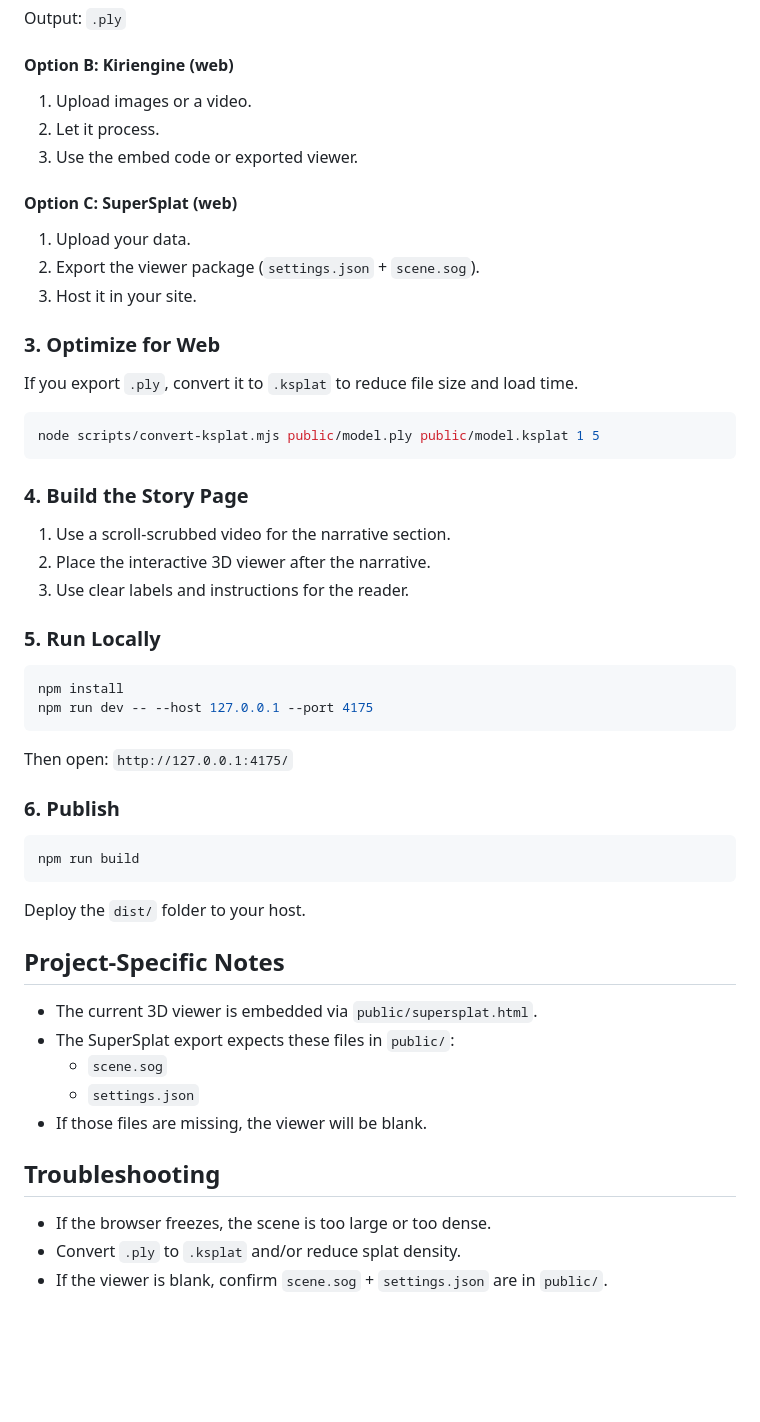
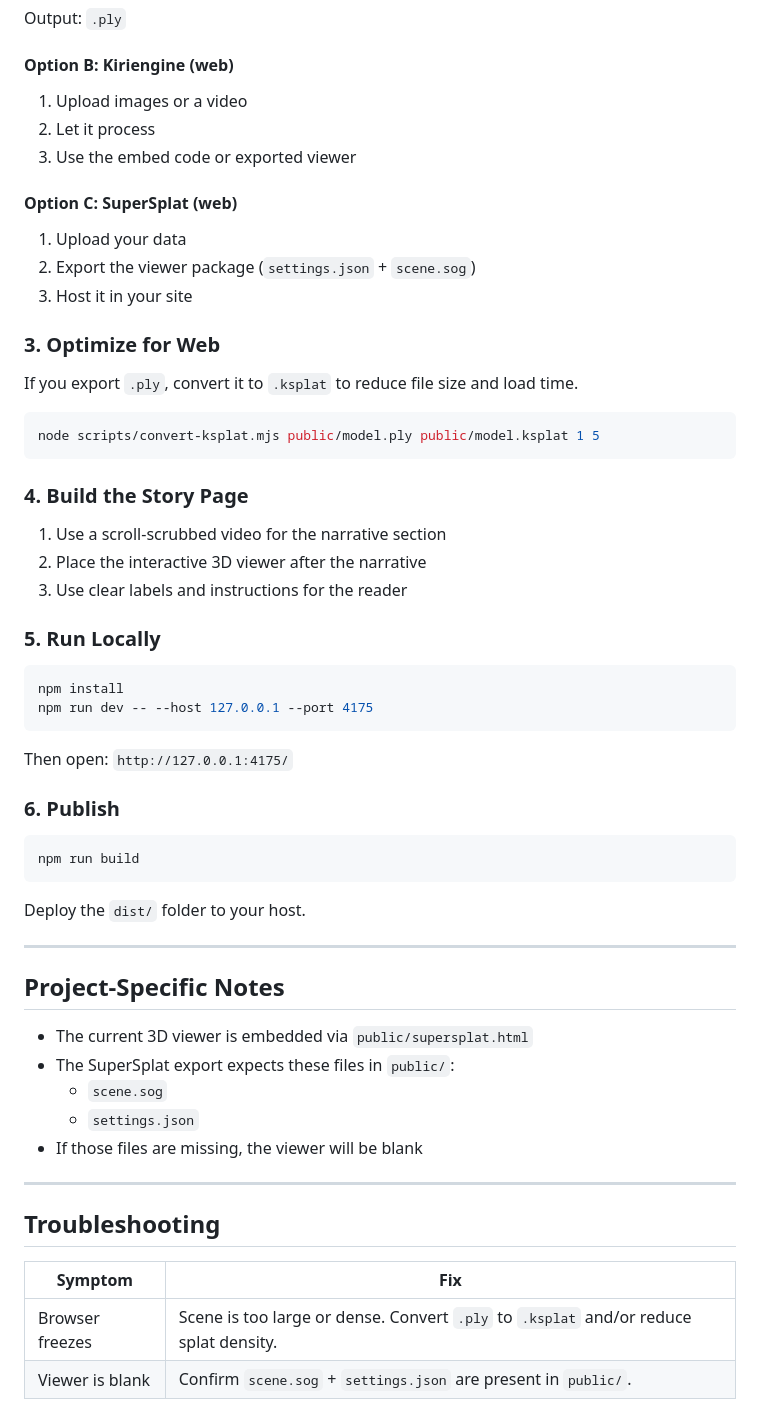
Before and after one commit to annabellelj/3DGS-journalism-scrolly, a Markdown page: README.md, the part around one of its changes. Rendered like a GitHub page; blank space fills up the shorter version.

```diff
--- a/README.md
+++ b/README.md
@@ -80,15 +76,15 @@ Output: `.ply`
 
 #### Option B: Kiriengine (web)
 
-1. Upload images or a video.
-2. Let it process.
-3. Use the embed code or exported viewer.
+1. Upload images or a video
+2. Let it process
+3. Use the embed code or exported viewer
 
 #### Option C: SuperSplat (web)
 
-1. Upload your data.
-2. Export the viewer package (`settings.json` + `scene.sog`).
-3. Host it in your site.
+1. Upload your data
+2. Export the viewer package (`settings.json` + `scene.sog`)
+3. Host it in your site
 
 ### 3. Optimize for Web
 
@@ -100,9 +96,9 @@ node scripts/convert-ksplat.mjs public/model.ply public/model.ksplat 1 5
 
 ### 4. Build the Story Page
 
-1. Use a scroll‑scrubbed video for the narrative section.
-2. Place the interactive 3D viewer after the narrative.
-3. Use clear labels and instructions for the reader.
+1. Use a scroll‑scrubbed video for the narrative section
+2. Place the interactive 3D viewer after the narrative
+3. Use clear labels and instructions for the reader
 
 ### 5. Run Locally
 
@@ -121,16 +117,21 @@ npm run build
 
 Deploy the `dist/` folder to your host.
 
+---
+
 ## Project‑Specific Notes
 
-- The current 3D viewer is embedded via `public/supersplat.html`.
+- The current 3D viewer is embedded via `public/supersplat.html`
 - The SuperSplat export expects these files in `public/`:
   - `scene.sog`
   - `settings.json`
-- If those files are missing, the viewer will be blank.
+- If those files are missing, the viewer will be blank
+
+---
 
 ## Troubleshooting
 
-- If the browser freezes, the scene is too large or too dense.
-- Convert `.ply` to `.ksplat` and/or reduce splat density.
-- If the viewer is blank, confirm `scene.sog` + `settings.json` are in `public/`.
+| Symptom | Fix |
+|---|---|
+| Browser freezes | Scene is too large or dense. Convert `.ply` to `.ksplat` and/or reduce splat density. |
+| Viewer is blank | Confirm `scene.sog` + `settings.json` are present in `public/`. |
```
Also changed, not shown: other parts of README.md (+31 -35 lines).
